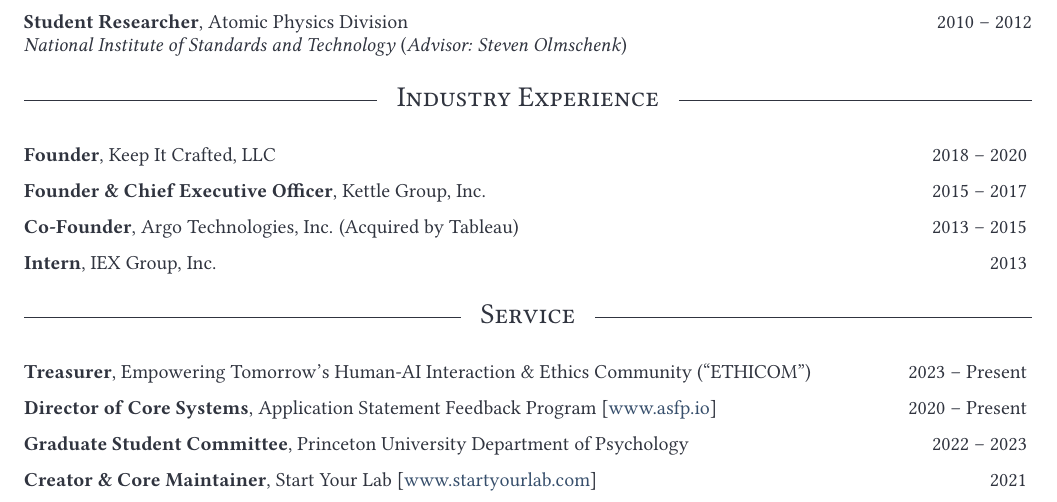
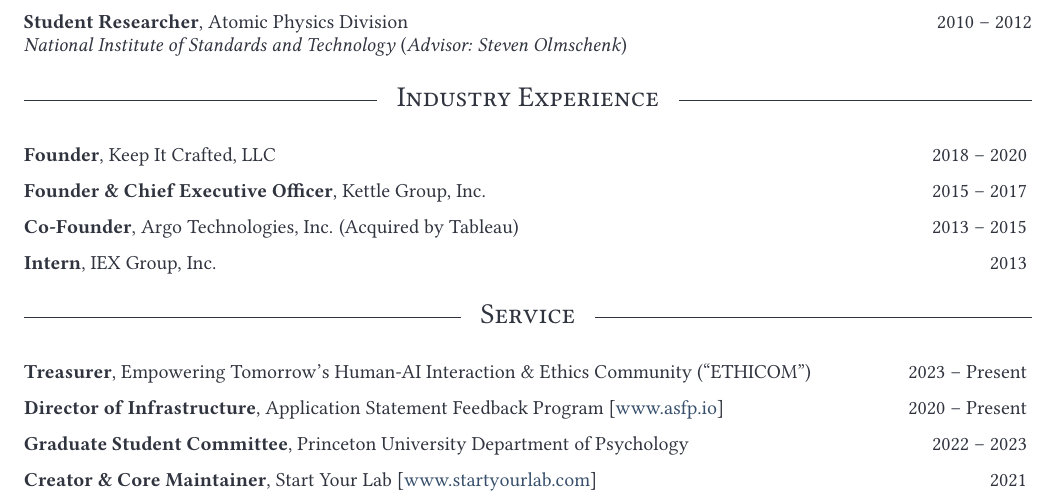
Before and after one commit to aridyckovsky/cv, a LaTeX CV (cv/cv.tex): part of page 2 of 3, cut so that both start at the same text. Compiled offline with pdfLaTeX.

Commit message:
update ASFP title

```diff
--- a/cv/cv.tex
+++ b/cv/cv.tex
@@ -361,7 +361,7 @@
   \begin{cvSubsectionWork}{Empowering Tomorrow's Human-AI Interaction \& Ethics Community (``ETHICOM'')}{2023 -- Present}{Treasurer}
   \end{cvSubsectionWork}
 
-  \begin{cvSubsectionWork}{Application Statement Feedback Program [\href{https://www.asfp.io/}{ \normalfont{\color{mylinks}www.asfp.io}}]}{2020 -- Present}{Director of Core Systems}
+  \begin{cvSubsectionWork}{Application Statement Feedback Program [\href{https://www.asfp.io/}{ \normalfont{\color{mylinks}www.asfp.io}}]}{2020 -- Present}{Director of Infrastructure}
   \end{cvSubsectionWork}
 
   \begin{cvSubsectionWork}{Princeton University Department of Psychology}{2022 -- 2023}{Graduate Student Committee}
```
